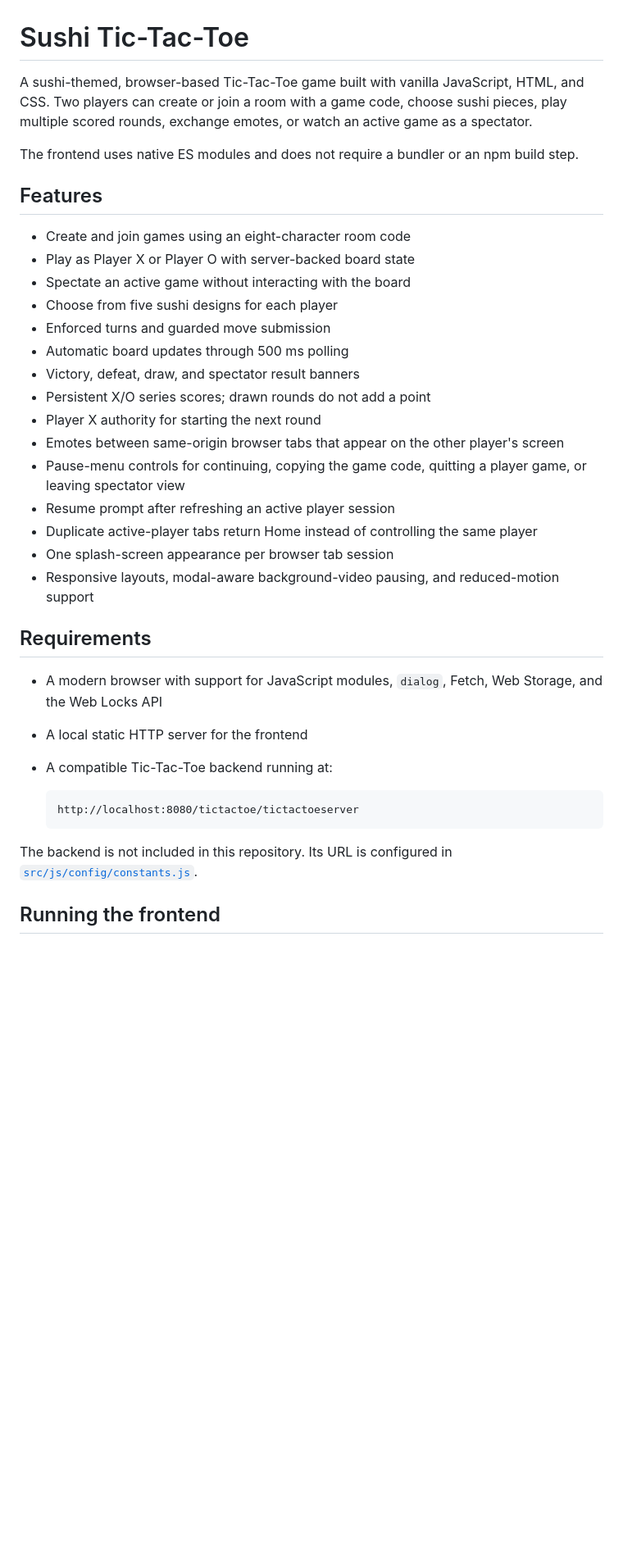
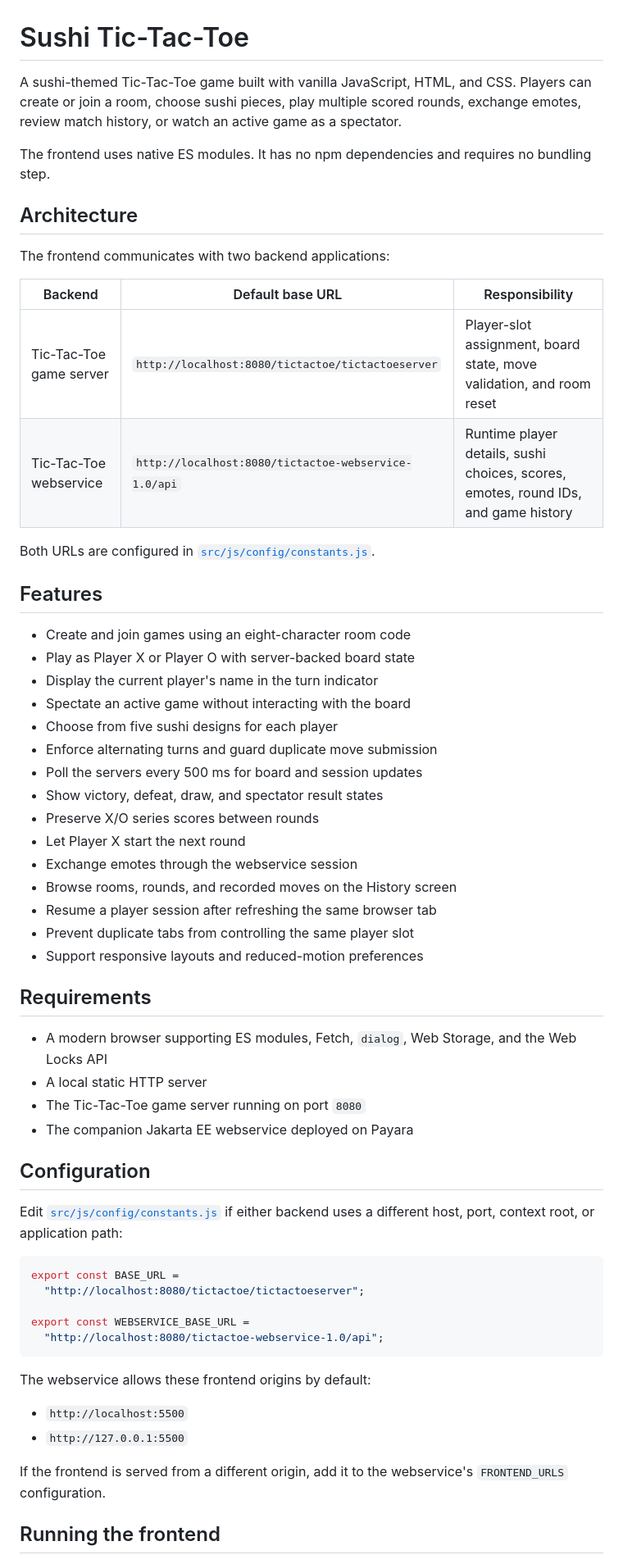
Before and after one commit to Dwyght/svi-js-tic-tac-toe, a Markdown page: README.md, the part around one of its changes. Shown at 82% size. Drawn GitHub-style; blank space fills up the shorter version.

````diff
--- a/README.md
+++ b/README.md
@@ -1,38 +1,63 @@
 # Sushi Tic-Tac-Toe
 
-A sushi-themed, browser-based Tic-Tac-Toe game built with vanilla JavaScript, HTML, and CSS. Two players can create or join a room with a game code, choose sushi pieces, play multiple scored rounds, exchange emotes, or watch an active game as a spectator.
+A sushi-themed Tic-Tac-Toe game built with vanilla JavaScript, HTML, and CSS. Players can create or join a room, choose sushi pieces, play multiple scored rounds, exchange emotes, review match history, or watch an active game as a spectator.
 
-The frontend uses native ES modules and does not require a bundler or an npm build step.
+The frontend uses native ES modules. It has no npm dependencies and requires no bundling step.
+
+## Architecture
+
+The frontend communicates with two backend applications:
+
+| Backend | Default base URL | Responsibility |
+| --- | --- | --- |
+| Tic-Tac-Toe game server | `http://localhost:8080/tictactoe/tictactoeserver` | Player-slot assignment, board state, move validation, and room reset |
+| Tic-Tac-Toe webservice | `http://localhost:8080/tictactoe-webservice-1.0/api` | Runtime player details, sushi choices, scores, emotes, round IDs, and game history |
+
+Both URLs are configured in [`src/js/config/constants.js`](src/js/config/constants.js).
 
 ## Features
 
 - Create and join games using an eight-character room code
 - Play as Player X or Player O with server-backed board state
+- Display the current player's name in the turn indicator
 - Spectate an active game without interacting with the board
 - Choose from five sushi designs for each player
-- Enforced turns and guarded move submission
-- Automatic board updates through 500 ms polling
-- Victory, defeat, draw, and spectator result banners
-- Persistent X/O series scores; drawn rounds do not add a point
-- Player X authority for starting the next round
-- Emotes between same-origin browser tabs that appear on the other player's screen
-- Pause-menu controls for continuing, copying the game code, quitting a player game, or leaving spectator view
-- Resume prompt after refreshing an active player session
-- Duplicate active-player tabs return Home instead of controlling the same player
-- One splash-screen appearance per browser tab session
-- Responsive layouts, modal-aware background-video pausing, and reduced-motion support
+- Enforce alternating turns and guard duplicate move submission
+- Poll the servers every 500 ms for board and session updates
+- Show victory, defeat, draw, and spectator result states
+- Preserve X/O series scores between rounds
+- Let Player X start the next round
+- Exchange emotes through the webservice session
+- Browse rooms, rounds, and recorded moves on the History screen
+- Resume a player session after refreshing the same browser tab
+- Prevent duplicate tabs from controlling the same player slot
+- Support responsive layouts and reduced-motion preferences
 
 ## Requirements
 
-- A modern browser with support for JavaScript modules, `dialog`, Fetch, Web Storage, and the Web Locks API
-- A local static HTTP server for the frontend
-- A compatible Tic-Tac-Toe backend running at:
+- A modern browser supporting ES modules, Fetch, `dialog`, Web Storage, and the Web Locks API
+- A local static HTTP server
+- The Tic-Tac-Toe game server running on port `8080`
+- The companion Jakarta EE webservice deployed on Payara
 
-  ```text
-  http://localhost:8080/tictactoe/tictactoeserver
-  ```
+## Configuration
 
-The backend is not included in this repository. Its URL is configured in [`src/js/config/constants.js`](src/js/config/constants.js).
+Edit [`src/js/config/constants.js`](src/js/config/constants.js) if either backend uses a different host, port, context root, or application path:
+
+```js
+export const BASE_URL =
+  "http://localhost:8080/tictactoe/tictactoeserver";
+
+export const WEBSERVICE_BASE_URL =
+  "http://localhost:8080/tictactoe-webservice-1.0/api";
+```
+
+The webservice allows these frontend origins by default:
+
+- `http://localhost:5500`
+- `http://127.0.0.1:5500`
+
+If the frontend is served from a different origin, add it to the webservice's `FRONTEND_URLS` configuration.
 
 ## Running the frontend
 
````
Also changed, not shown: other parts of README.md (+89 -83 lines).
